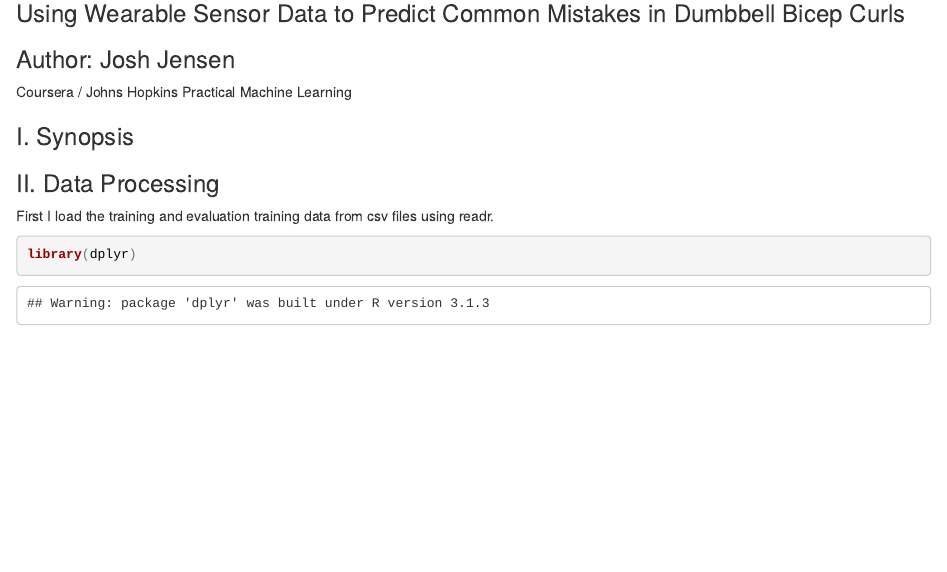
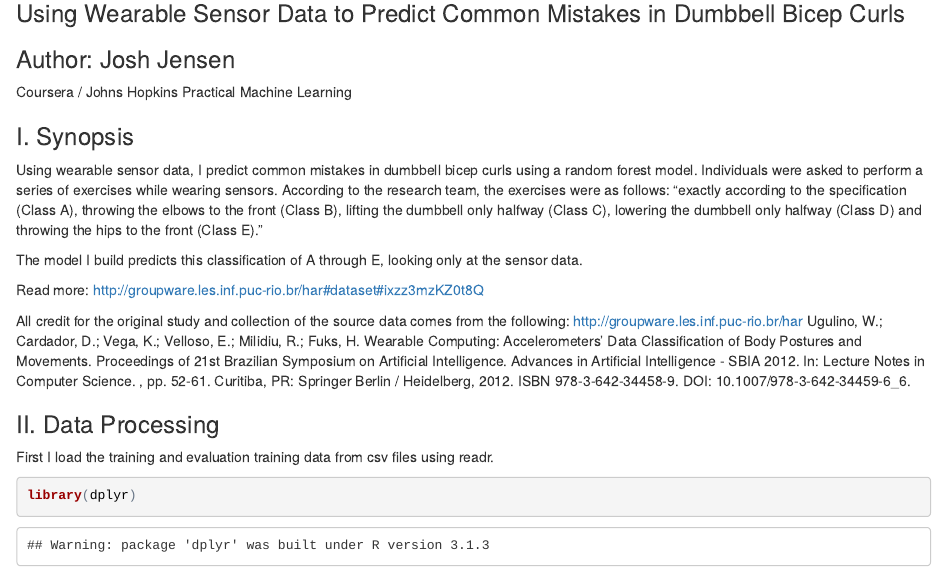
Before and after one commit to jessie-jensen/practicalmachinelearning_peerassement, an R Markdown document (pml_project_markdown.Rmd): the page in a window 1100 px wide, from 80 px down. The pictures show the output file pml_project_markdown.html that the author committed with the source, opened offline.

Commit message:
markdown update

```diff
--- a/pml_project_markdown.Rmd
+++ b/pml_project_markdown.Rmd
@@ -19,8 +19,16 @@ Coursera / Johns Hopkins
 Practical Machine Learning
 
 ### I. Synopsis
+Using wearable sensor data, I predict common mistakes in dumbbell bicep curls using a random forest model. Individuals were asked to perform a series of exercises while wearing sensors. According to the research team, the exercises were as follows:
+"exactly according to the specification (Class A), throwing the elbows to the front (Class B), lifting the dumbbell only halfway (Class C), lowering the dumbbell only halfway (Class D) and throwing the hips to the front (Class E)."
 
+The model I build predicts this classification of A through E, looking only at the sensor data.
 
+Read more: http://groupware.les.inf.puc-rio.br/har#dataset#ixzz3mzKZ0t8Q
+
+All credit for the original study and collection of the source data comes from the following:
+http://groupware.les.inf.puc-rio.br/har
+Ugulino, W.; Cardador, D.; Vega, K.; Velloso, E.; Milidiu, R.; Fuks, H. Wearable Computing: Accelerometers' Data Classification of Body Postures and Movements. Proceedings of 21st Brazilian Symposium on Artificial Intelligence. Advances in Artificial Intelligence - SBIA 2012. In: Lecture Notes in Computer Science. , pp. 52-61. Curitiba, PR: Springer Berlin / Heidelberg, 2012. ISBN 978-3-642-34458-9. DOI: 10.1007/978-3-642-34459-6_6.
 
 ### II. Data Processing
 
```
Also changed, not shown: pml_project_markdown.html.
